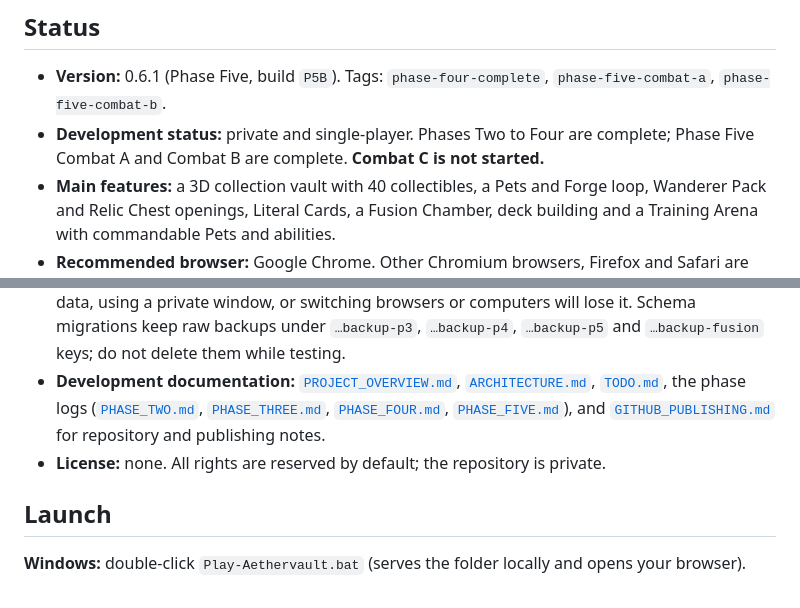
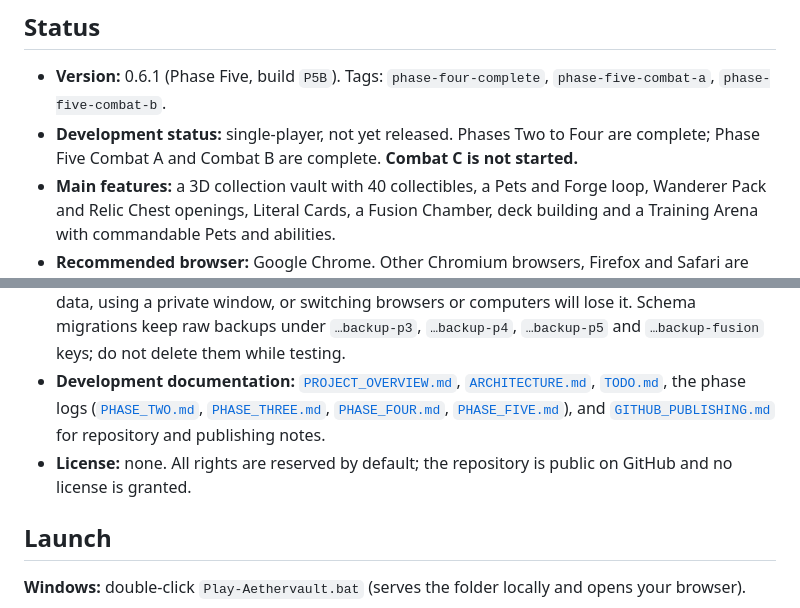
Before and after one commit to wefwa232/Aethervault, a Markdown page: README.md, 2 parts joined by grey strips. Drawn GitHub-style.

```diff
--- a/README.md
+++ b/README.md
@@ -5,13 +5,13 @@ A private, single-player collectible simulator. **Simulation only — no real mo
 ## Status
 
 - **Version:** 0.6.1 (Phase Five, build `P5B`). Tags: `phase-four-complete`, `phase-five-combat-a`, `phase-five-combat-b`.
-- **Development status:** private and single-player. Phases Two to Four are complete; Phase Five Combat A and Combat B are complete. **Combat C is not started.**
+- **Development status:** single-player, not yet released. Phases Two to Four are complete; Phase Five Combat A and Combat B are complete. **Combat C is not started.**
 - **Main features:** a 3D collection vault with 40 collectibles, a Pets and Forge loop, Wanderer Pack and Relic Chest openings, Literal Cards, a Fusion Chamber, deck building and a Training Arena with commandable Pets and abilities.
 - **Recommended browser:** Google Chrome. Other Chromium browsers, Firefox and Safari are supported but less tested.
 - **Known limitations:** Combat is a Training Arena only (no opponent AI, ranking, rewards or tutorial yet). Mobile and touch behaviour is not fully verified. A machine post-reveal cooldown was not built. Combat audio is not yet written.
 - **Save-data warning:** your save lives in this browser's local storage for this address. Clearing site data, using a private window, or switching browsers or computers will lose it. Schema migrations keep raw backups under `…backup-p3`, `…backup-p4`, `…backup-p5` and `…backup-fusion` keys; do not delete them while testing.
 - **Development documentation:** [`PROJECT_OVERVIEW.md`](PROJECT_OVERVIEW.md), [`ARCHITECTURE.md`](ARCHITECTURE.md), [`TODO.md`](TODO.md), the phase logs ([`PHASE_TWO.md`](PHASE_TWO.md), [`PHASE_THREE.md`](PHASE_THREE.md), [`PHASE_FOUR.md`](PHASE_FOUR.md), [`PHASE_FIVE.md`](PHASE_FIVE.md)), and [`GITHUB_PUBLISHING.md`](GITHUB_PUBLISHING.md) for repository and publishing notes.
-- **License:** none. All rights are reserved by default; the repository is private.
+- **License:** none. All rights are reserved by default; the repository is public on GitHub and no license is granted.
 
 ## Launch
 
```
Also changed, not shown: GITHUB_PUBLISHING.md (+2 -2 lines).
